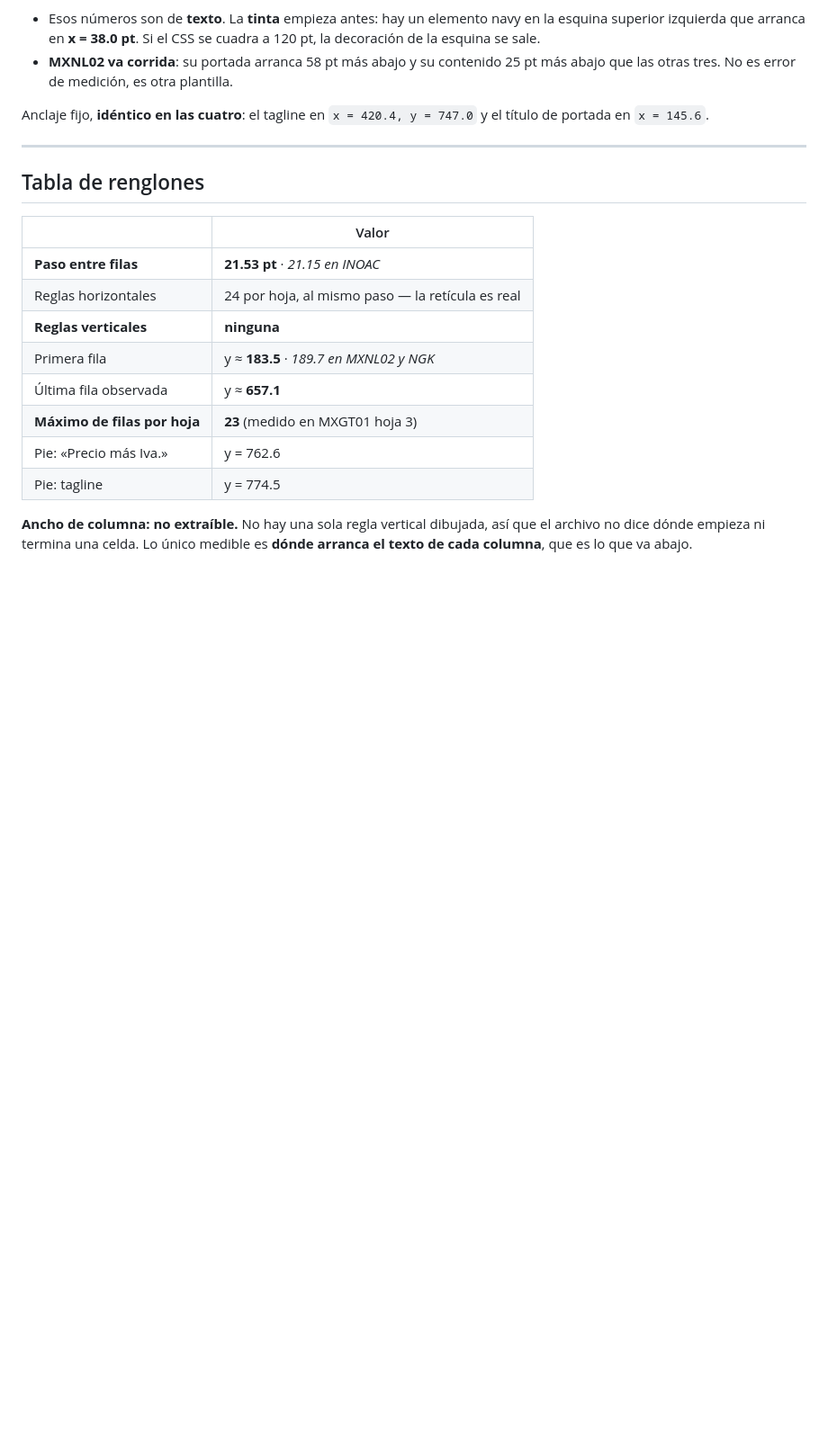
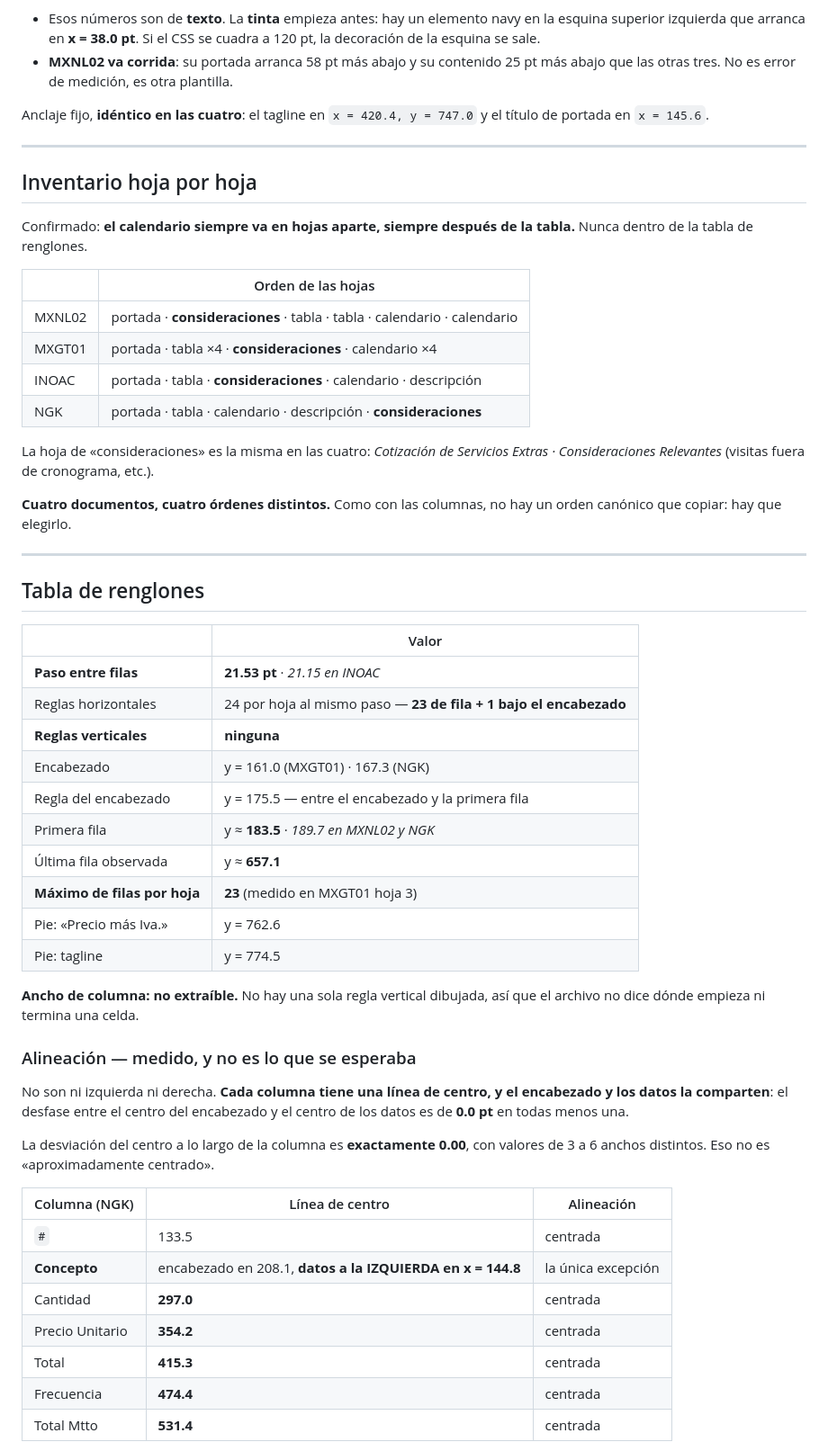
Before and after one commit to santiagogarza11/control-forpass, a Markdown page: docs/ESPECIFICACION-DOCUMENTO.md, the part around one of its changes. Shown at 90% size. GitHub-like rendering; blank space fills up the shorter version.

```diff
--- a/docs/ESPECIFICACION-DOCUMENTO.md
+++ b/docs/ESPECIFICACION-DOCUMENTO.md
@@ -98,13 +118,35 @@ título de portada en `x = 145.6`.
 
 ---
 
+## Inventario hoja por hoja
+
+Confirmado: **el calendario siempre va en hojas aparte, siempre después de la
+tabla.** Nunca dentro de la tabla de renglones.
+
+| | Orden de las hojas |
+|---|---|
+| MXNL02 | portada · **consideraciones** · tabla · tabla · calendario · calendario |
+| MXGT01 | portada · tabla ×4 · **consideraciones** · calendario ×4 |
+| INOAC | portada · tabla · **consideraciones** · calendario · descripción |
+| NGK | portada · tabla · calendario · descripción · **consideraciones** |
+
+La hoja de «consideraciones» es la misma en las cuatro: *Cotización de Servicios
+Extras · Consideraciones Relevantes* (visitas fuera de cronograma, etc.).
+
+**Cuatro documentos, cuatro órdenes distintos.** Como con las columnas, no hay un
+orden canónico que copiar: hay que elegirlo.
+
+---
+
 ## Tabla de renglones
 
 | | Valor |
 |---|---|
 | **Paso entre filas** | **21.53 pt** · *21.15 en INOAC* |
-| Reglas horizontales | 24 por hoja, al mismo paso — la retícula es real |
+| Reglas horizontales | 24 por hoja al mismo paso — **23 de fila + 1 bajo el encabezado** |
 | **Reglas verticales** | **ninguna** |
+| Encabezado | y = 161.0 (MXGT01) · 167.3 (NGK) |
+| Regla del encabezado | y = 175.5 — entre el encabezado y la primera fila |
 | Primera fila | y ≈ **183.5** · *189.7 en MXNL02 y NGK* |
 | Última fila observada | y ≈ **657.1** |
 | **Máximo de filas por hoja** | **23** (medido en MXGT01 hoja 3) |
@@ -112,5 +154,24 @@ título de portada en `x = 145.6`.
 | Pie: tagline | y = 774.5 |
 
 **Ancho de columna: no extraíble.** No hay una sola regla vertical dibujada, así que
-el archivo no dice dónde empieza ni termina una celda. Lo único medible es **dónde
-arranca el texto de cada columna**, que es lo que va abajo.
+el archivo no dice dónde empieza ni termina una celda.
+
+### Alineación — medido, y no es lo que se esperaba
+
+No son ni izquierda ni derecha. **Cada columna tiene una línea de centro, y el
+encabezado y los datos la comparten**: el desfase entre el centro del encabezado y
+el centro de los datos es de **0.0 pt** en todas menos una.
+
+La desviación del centro a lo largo de la columna es **exactamente 0.00**, con
+valores de 3 a 6 anchos distintos. Eso no es «aproximadamente centrado».
+
+| Columna (NGK) | Línea de centro | Alineación |
+|---|---|---|
+| `#` | 133.5 | centrada |
+| **Concepto** | encabezado en 208.1, **datos a la IZQUIERDA en x = 144.8** | la única excepción |
+| Cantidad | **297.0** | centrada |
+| Precio Unitario | **354.2** | centrada |
+| Total | **415.3** | centrada |
+| Frecuencia | **474.4** | centrada |
+| Total Mtto | **531.4** | centrada |
+
```
Also changed, not shown: other parts of docs/ESPECIFICACION-DOCUMENTO.md (+67 -4 lines).
